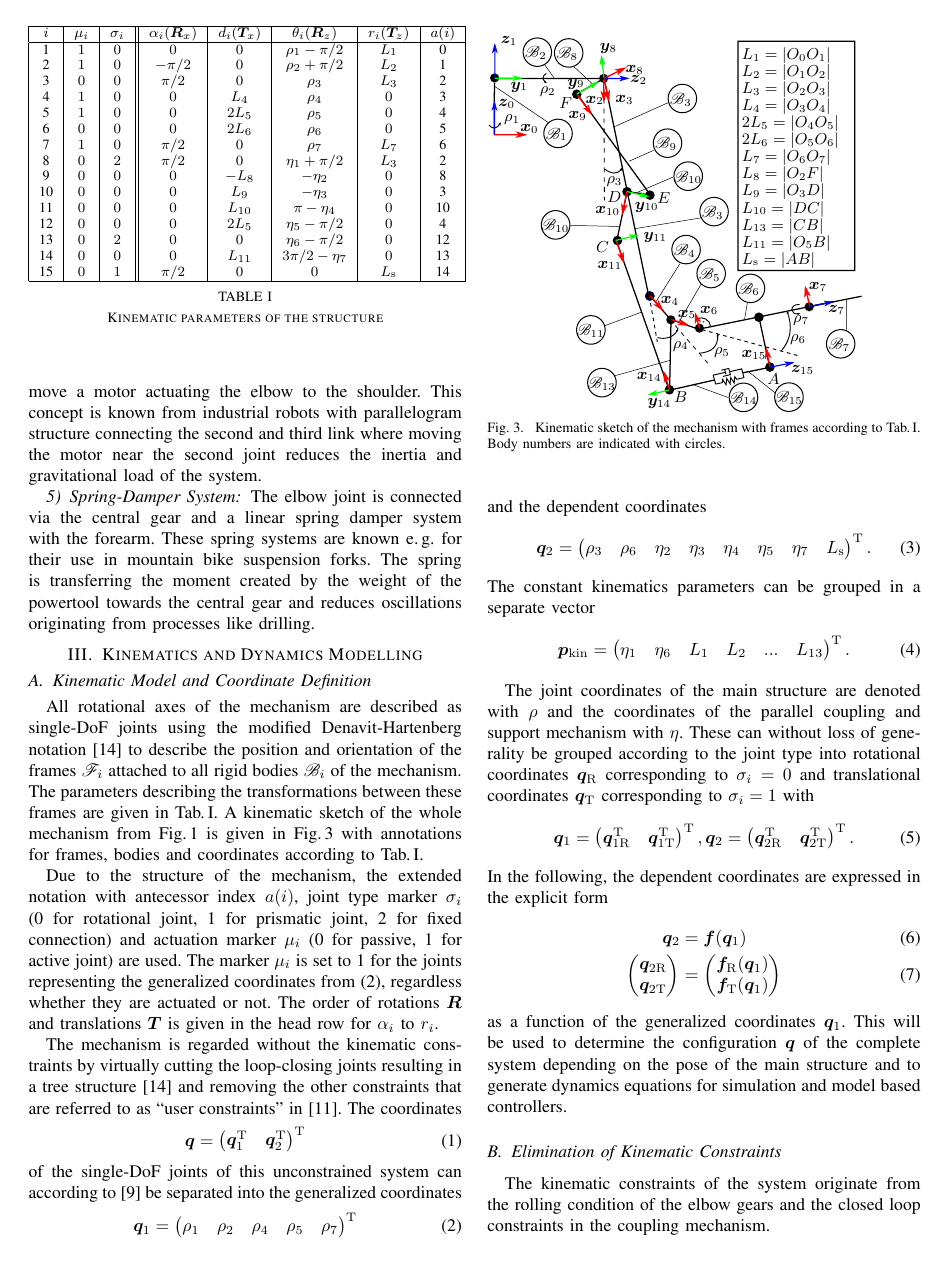
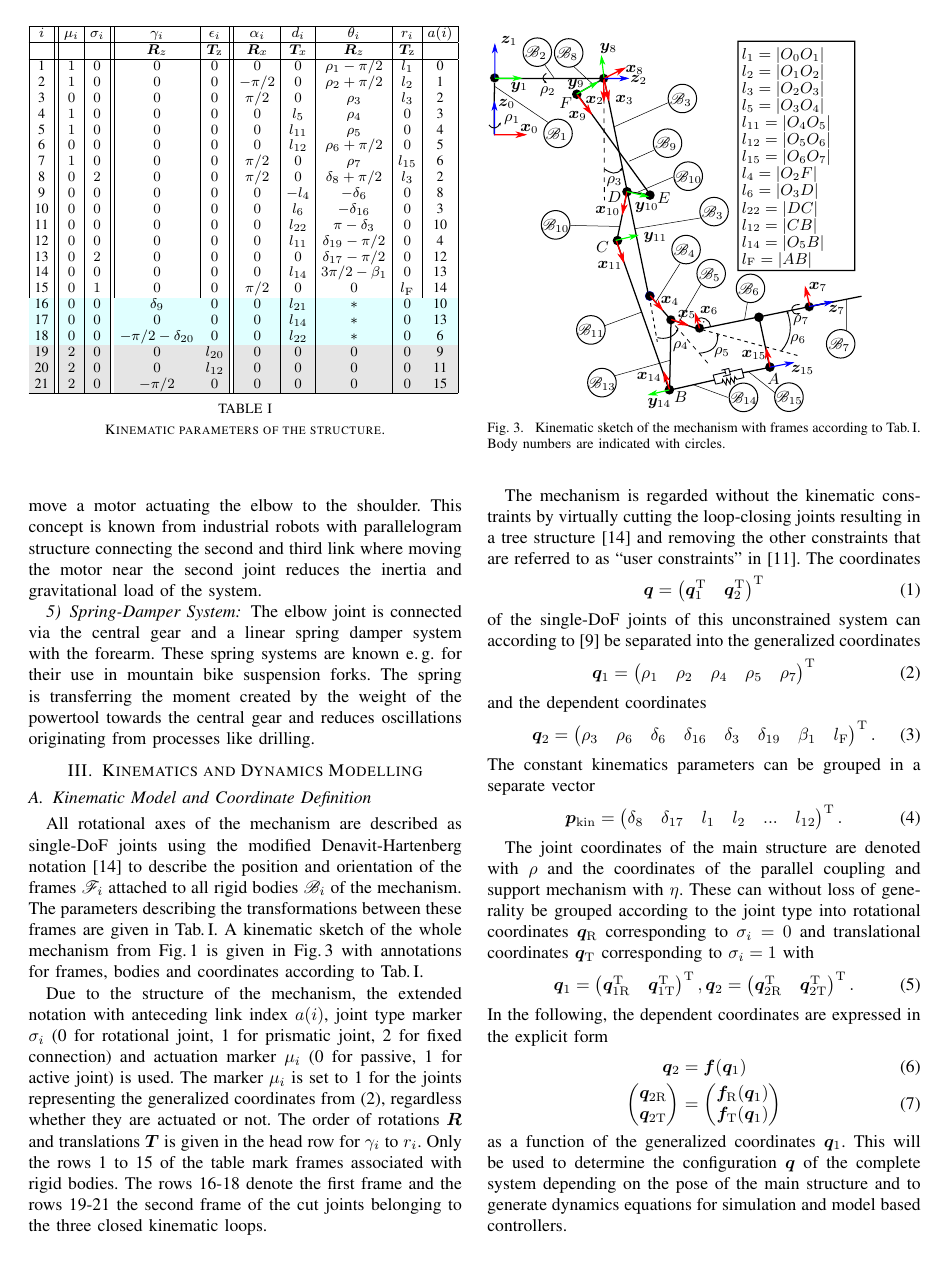
Before and after one commit to SchapplM/robsynth-paper_iftommwc2019_dynamics_hybridrobots, a LaTeX paper (paper/root.tex): page 3 of 8. Compiled offline with pdfLaTeX.

Commit message:
[paper_system] MDH-Tabelle um virtuelle Gelenke erweitert.

```diff
--- a/paper/root.tex
+++ b/paper/root.tex
@@ -23,7 +23,7 @@
 \usepackage{float}
 \usepackage{ngerman}
 \usepackage[utf8]{inputenc}
-\usepackage{color}
+\usepackage{color, colortbl}
 \usepackage{amsmath}
 \usepackage{bm}
 \usepackage{amssymb}
@@ -33,6 +33,9 @@
 % Symbole für Tabelle: grüner Haken und rotes Kreuz
 \newcommand{\ok}{{\color{green}\checkmark}}
 \newcommand{\no}{{\color{red}$\boldsymbol\times$}}
+
+\definecolor{Gray}{gray}{0.9}
+\definecolor{LightCyan}{rgb}{0.88,1,1}
 
 \usepackage{calrsfs}
 \DeclareMathAlphabet{\pazocal}{OMS}{zplm}{m}{n}
@@ -59,7 +62,7 @@
 \makeatother
 
 \newif\ifneuenomenklatur
-\neuenomenklaturtrue
+\neuenomenklaturfalse
 
 % Neue Bezeichnungen:
 \ifneuenomenklatur
@@ -87,6 +90,10 @@
         \eta_{10}}
     \expandafter\newcommand\csname gdelta7\endcsname{%
         \eta_{11}}
+    \expandafter\newcommand\csname gdelta9\endcsname{%
+        \eta_{12}}
+    \expandafter\newcommand\csname gdelta20\endcsname{%
+        \eta_{13}}
     \expandafter\newcommand\csname gl1\endcsname{%
         L_1}
     \expandafter\newcommand\csname gl2\endcsname{%
@@ -115,6 +122,8 @@
         L_7}
     \expandafter\newcommand\csname gl20\endcsname{%
         L_{12}}
+    \expandafter\newcommand\csname gl21\endcsname{%
+        L_{14}}
     \expandafter\newcommand\csname gl22\endcsname{%
         L_{10}}
     \expandafter\newcommand\csname gl16\endcsname{%
@@ -145,6 +154,10 @@
         \gamma_3}
     \expandafter\newcommand\csname gdelta7\endcsname{%
         \delta_7}
+    \expandafter\newcommand\csname gdelta9\endcsname{%
+        \delta_9}
+    \expandafter\newcommand\csname gdelta20\endcsname{%
+        \delta_{20}}
     \expandafter\newcommand\csname gl1\endcsname{%
         l_1}
     \expandafter\newcommand\csname gl2\endcsname{%
@@ -173,6 +186,8 @@
         l_{15}}
     \expandafter\newcommand\csname gl20\endcsname{%
         l_{20}}
+    \expandafter\newcommand\csname gl21\endcsname{%
+        l_{21}}
     \expandafter\newcommand\csname gl22\endcsname{%
         l_{22}}
     \expandafter\newcommand\csname gl16\endcsname{%
@@ -401,28 +416,43 @@ All rotational axes of the mechanism are described as single-DoF joints using th
 The parameters describing the transformations between these frames are given in Tab.\,\ref{tab:mdh_parameter}.
 %
 \begin{table}
-    \begin{tabular}[t]{|c|c|c||c|c|c|c|c|}
+    \setlength\tabcolsep{3pt}
+    \begin{tabular}[t]{|c||c|c||c|c||c|c|c|c|c|}
         \hline
-        $i$ & $\mu_i$ & $\sigma_i$ & $\alpha_i (\bm{R}_{\mathrm{}x})$ & $d_i (\bm{T}_{\mathrm{}x})$ & $\theta_i (\bm{R}_{\mathrm{}z})$ & $r_i (\bm{T}_{\mathrm{}z})$ & $a(i)$ \\
+        $i$ & $\mu_i$ & $\sigma_i$ & $\gamma_i$ & $\epsilon_i$ & $\alpha_i$ & $d_i$ & $\theta_i$ & $r_i$ & $a(i)$ \\
         \hline
-        1 & $1$ & $0$ & $0$ & $0$ & $\rho_1-\pi/2$ & $\gl1$ & 0 \\
-        2 & $1$ & $0$ & $-\pi/2$ & $0$ & $\rho_2+\pi/2$ & $\gl2$ & 1 \\
-        3 & $0$ & $0$ & $\pi/2$ & $0$ & $\rho_3$ & $\gl3$ & 2 \\
-        4 & $1$ & $0$ & $0$ & $\gl5$ & $\rho_4$ & $0$ & 3 \\
-        5 & $1$ & $0$ & $0$ & $\gl11$ & $\rho_5$ & $0$ & 4 \\
-        6 & $0$ & $0$ & $0$ & $\gl12$ & $\rho_6$ & $0$ & 5 \\
-        7 & $1$ & $0$ & $\pi/2$ & $0$ & $\rho_7$ & $\gl15$ & 6 \\
-        8 & $0$ & $2$ & $\pi/2$ & $0$ & $\gdelta8+\pi/2$ & $\gl3$ & 2 \\
-        9 & $0$ & $0$ & $0$ & $-\gl4$ & $-\gdelta6$ & $0$ & 8 \\
-        10 & $0$ & $0$ & $0$ & $\gl6$ & $-\gdelta16$ & $0$ & 3 \\
-        11 & $0$ & $0$ & $0$ & $\gl22$ & $\pi-\gdelta3$ & $0$ & 10 \\
-        12 & $0$ & $0$ & $0$ & $\gl11$ & $\gdelta19-\pi/2$ & $0$ & 4 \\
-        13 & $0$ & $2$ & $0$ & $0$ & $\gdelta17-\pi/2$ & $0$ & 12 \\
-        14 & $0$ & $0$ & $0$ & $\gl14$ & $3\pi/2-\gbeta1$ & $0$ & 13 \\
-        15 & $0$ & $1$ & $\pi/2$ & $0$ & $0$ & $\gl16$ & 14 \\
+          &   &   & $\bm{R}_{\mathrm{}z}$ & $\bm{T}_{\mathrm{z}}$  & $\bm{R}_{\mathrm{}x}$  & $\bm{T}_{\mathrm{}x}$  &   $\bm{R}_{\mathrm{}z}$ & $ \bm{T}_{\mathrm{z}$  &   \\
+        \hline
+        1 & $1$ & $0$ & $0$ & $0$ & $0$ & $0$ & $\rho_1-\pi/2$ & $\gl1$ & 0 \\
+        2 & $1$ & $0$ & $0$ & $0$ & $-\pi/2$ & $0$ & $\rho_2+\pi/2$ & $\gl2$ & 1 \\
+        3 & $0$ & $0$ & $0$ & $0$ & $\pi/2$ & $0$ & $\rho_3$ & $\gl3$ & 2 \\
+        4 & $1$ & $0$ & $0$ & $0$ & $0$ & $\gl5$ & $\rho_4$ & $0$ & 3 \\
+        5 & $1$ & $0$ & $0$ & $0$ & $0$ & $\gl11$ & $\rho_5$ & $0$ & 4 \\
+        6 & $0$ & $0$ & $0$ & $0$ & $0$ & $\gl12$ & $\rho_6 + \pi/2$ & $0$ & 5 \\
+        7 & $1$ & $0$ & $0$ & $0$ & $\pi/2$ & $0$ & $\rho_7$ & $\gl15$ & 6 \\
+        8 & $0$ & $2$ & $0$ & $0$ & $\pi/2$ & $0$ & $\gdelta8+\pi/2$ & $\gl3$ & 2 \\
+        9 & $0$ & $0$ & $0$ & $0$ & $0$ & $-\gl4$ & $-\gdelta6$ & $0$ & 8 \\
+        10 & $0$ & $0$ & $0$ & $0$ & $0$ & $\gl6$ & $-\gdelta16$ & $0$ & 3 \\
+        11 & $0$ & $0$ & $0$ & $0$ & $0$ & $\gl22$ & $\pi-\gdelta3$ & $0$ & 10 \\
+        12 & $0$ & $0$ & $0$ & $0$ & $0$ & $\gl11$ & $\gdelta19-\pi/2$ & $0$ & 4 \\
+        13 & $0$ & $2$ & $0$ & $0$ & $0$ & $0$ & $\gdelta17-\pi/2$ & $0$ & 12 \\
+        14 & $0$ & $0$ & $0$ & $0$ & $0$ & $\gl14$ & $3\pi/2-\gbeta1$ & $0$ & 13 \\
+        15 & $0$ & $1$ & $0$ & $0$ & $\pi/2$ & $0$ & $0$ & $\gl16$ & 14 \\
+        \rowcolor{LightCyan}
+        16 & $0$ & $0$ & $\gdelta9$ & $0$ & $0$ & $\gl21$ & $*$ & $0$ & 10 \\
+        \rowcolor{LightCyan}
+        17 & $0$ & $0$ & $0$ & $0$ & $0$ & $\gl14$ & $*$ & $0$ & 13 \\
+        \rowcolor{LightCyan}
+        18 & $0$ & $0$ & $-\pi/2-\gdelta20$ & $0$ & $0$ & $\gl22$ & $*$ & $0$ & 6 \\
+        \rowcolor{Gray}
+        19 & $2$ & $0$ & $0$ & $\gl20$ & $0$ & $0$ & $0$ & $0$ & 9 \\
+        \rowcolor{Gray}
+        20 & $2$ & $0$ & $0$ & $\gl13$ & $0$ & $0$ & $0$ & $0$ & 11 \\
+        \rowcolor{Gray}
+        21 & $2$ & $0$ & $-\pi/2$ & $0$ & $0$ & $0$ & $0$ & $0$ & 15 \\
         \hline
     \end{tabular}
-    \caption{Kinematic parameters of the structure}
+    \caption{Kinematic parameters of the structure.}
     \label{tab:mdh_parameter}
 \end{table}
 %
@@ -439,9 +469,11 @@ A kinematic sketch of the whole mechanism from Fig.\,\ref{fig:KAS5_CAD} is given
     \label{fig:KAS5_kinematik}
 \end{figure}
 
-Due to the structure of the mechanism, the extended notation with antecessor index $a(i)$, joint type marker $\sigma_i$ (0 for rotational joint, 1 for prismatic joint, 2 for fixed connection) and actuation marker $\mu_i$ (0 for passive, 1 for active joint) are used.
+Due to the structure of the mechanism, the extended notation with anteceding link index $a(i)$, joint type marker $\sigma_i$ (0 for rotational joint, 1 for prismatic joint, 2 for fixed connection) and actuation marker $\mu_i$ (0 for passive, 1 for active joint) is used.
 The marker $\mu_i$ is set to 1 for the joints representing the generalized coordinates from (\ref{equ:mincoord}), regardless whether they are actuated or not.
-The order of rotations $\bm{R}$ and translations $\bm{T}$ is given in the head row for $\alpha_i$ to $r_i$.
+The order of rotations $\bm{R}$ and translations $\bm{T}$ is given in the head row for $\gamma_i$ to $r_i$.
+Only the rows 1 to 15 of the table mark frames associated with rigid bodies.
+The rows 16-18 denote the first frame and the rows 19-21 the second frame of the cut joints belonging to the three closed kinematic loops.
 
 The mechanism is regarded without the kinematic constraints by virtually cutting the loop-closing joints resulting in a tree structure \cite{KhalilBen1995} and removing the other constraints that are referred to as ``user constraints'' in \cite{SaminFis2013}.
 The coordinates
```
